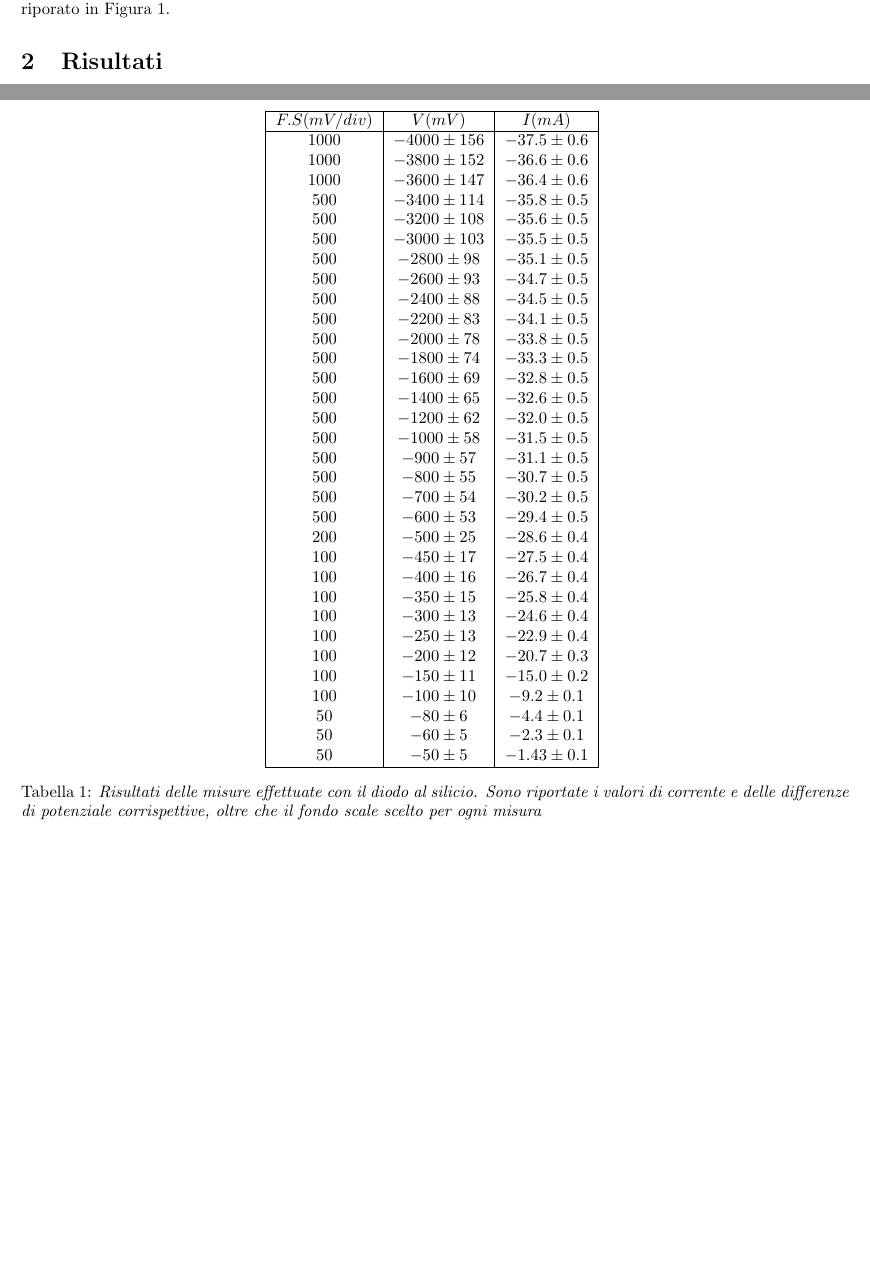
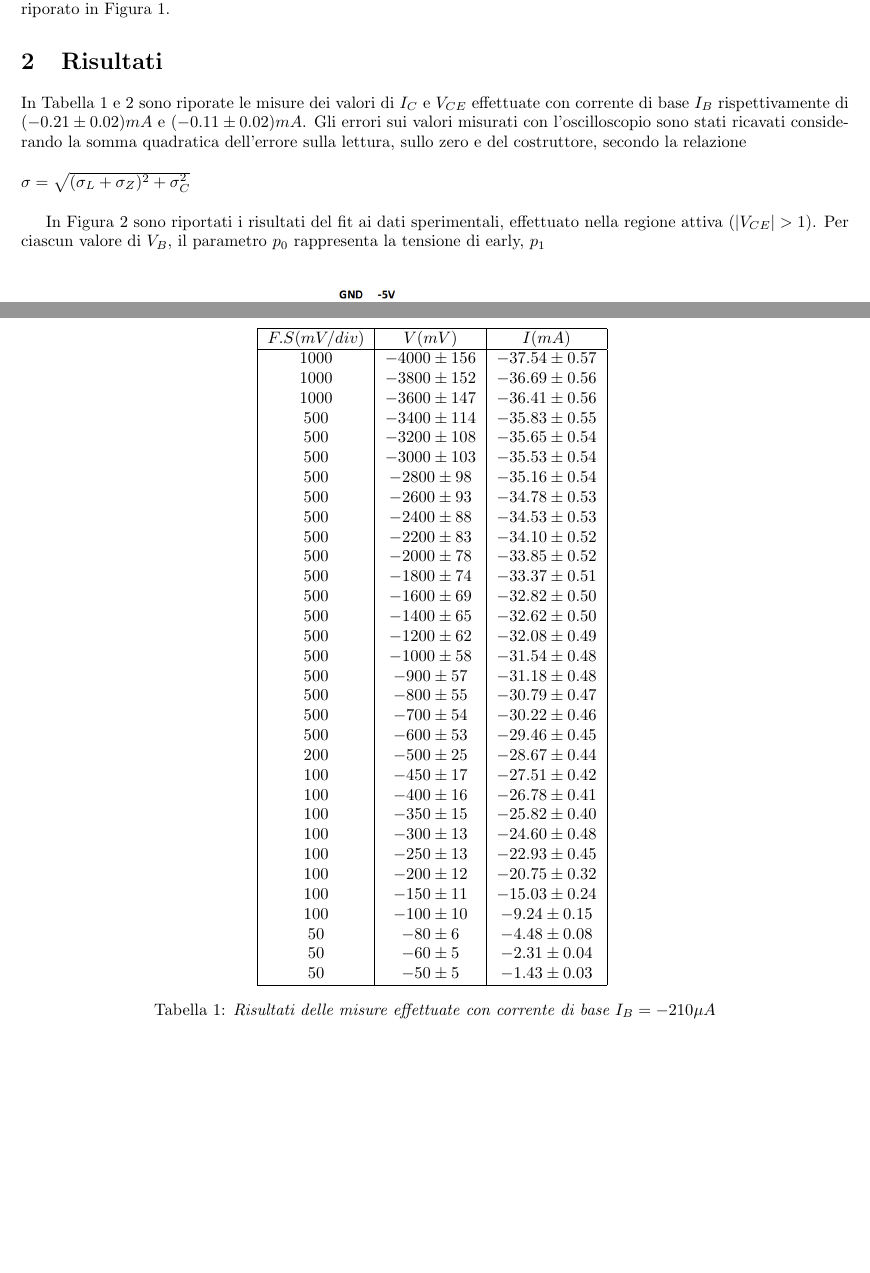
Before and after one commit to Davidee21/RelLab3, a LaTeX document (Rel2.tex): two parts of pages 1 and 2 of 3 before the commit and two parts of pages 1 and 2 of 5 after it, joined at a grey line, cut so that both start at the same text, the shorter picture padded with empty space. The pictures show the PDF file Rel2.pdf that the author committed with the source.

Commit message:
fuori una forse

```diff
--- a/Rel2.tex
+++ b/Rel2.tex
@@ -50,3 +47,7 @@ Lo scopo di questa prova è stato misurare le caratterisrticge e
+Gli errori sui valori misurati con l'oscilloscopio sono stati ricavati considerando la somma quadratica dell'errore sulla lettura, sullo zero e del costruttore, secondo la relazione\\
+\\
+$\sigma = \sqrt{(\sigma_L+\sigma_Z)^2+\sigma_C^2} $\\
+
 
 
 \begin{table}[]
@@ -58,42 +59,42 @@ Lo scopo di questa prova è stato misurare le caratterisrticge e
 $F.S(mV/div)$ & $V(mV)$ & $I(mA)$\\
 \hline
 
-$1000$ & $-4000\pm{156}$ & $-37.5\pm{0.6}$ \\
-$1000$ & $-3800\pm{152}$ & $-36.6\pm{0.6}$ \\
-$1000$ & $-3600\pm{147}$ & $-36.4\pm{0.6}$ \\
-$500$ & $-3400\pm{114}$ & $-35.8\pm{0.5}$ \\
-$500$ & $-3200\pm{108}$ & $-35.6\pm{0.5}$ \\
-$500$ & $-3000\pm{103}$ & $-35.5\pm{0.5}$ \\
-$500$ & $-2800\pm{98}$ & $-35.1\pm{0.5}$ \\
-$500$ & $-2600\pm{93}$ & $-34.7\pm{0.5}$ \\
-$500$ & $-2400\pm{88}$ & $-34.5\pm{0.5}$ \\
-$500$ & $-2200\pm{83}$ & $-34.1\pm{0.5}$ \\
-$500$ & $-2000\pm{78}$ & $-33.8\pm{0.5}$ \\
-$500$ & $-1800\pm{74}$ & $-33.3\pm{0.5}$ \\
-$500$ & $-1600\pm{69}$ & $-32.8\pm{0.5}$ \\
-$500$ & $-1400\pm{65}$ & $-32.6\pm{0.5}$ \\
-$500$ & $-1200\pm{62}$ & $-32.0\pm{0.5}$ \\
-$500$ & $-1000\pm{58}$ & $-31.5\pm{0.5}$ \\
-$500$ & $-900\pm{57}$ & $-31.1\pm{0.5}$ \\
-$500$ & $-800\pm{55}$ & $-30.7\pm{0.5}$ \\
-$500$ & $-700\pm{54}$ & $-30.2\pm{0.5}$ \\
-$500$ & $-600\pm{53}$ & $-29.4\pm{0.5}$ \\
-$200$ & $-500\pm{25}$ & $-28.6\pm{0.4}$ \\
-$100$ & $-450\pm{17}$ & $-27.5\pm{0.4}$ \\
-$100$ & $-400\pm{16}$ & $-26.7\pm{0.4}$ \\
-$100$ & $-350\pm{15}$ & $-25.8\pm{0.4}$ \\
-$100$ & $-300\pm{13}$ & $-24.6\pm{0.4}$ \\
-$100$ & $-250\pm{13}$ & $-22.9\pm{0.4}$ \\
-$100$ & $-200\pm{12}$ & $-20.7\pm{0.3}$ \\
-$100$ & $-150\pm{11}$ & $-15.0\pm{0.2}$ \\
-$100$ & $-100\pm{10}$ & $-9.2\pm{0.1}$ \\
-$50$ & $-80\pm{6}$ & $-4.4\pm{0.1}$ \\
-$50$ & $-60\pm{5}$ & $-2.3\pm{0.1}$ \\
-$50$ & $-50\pm{5}$ & $-1.43\pm{0.1}$ \\
+$1000$ & $-4000\pm{156}$ & $-37.54\pm{0.57}$ \\
+$1000$ & $-3800\pm{152}$ & $-36.69\pm{0.56}$ \\
+$1000$ & $-3600\pm{147}$ & $-36.41\pm{0.56}$ \\
+$500$ & $-3400\pm{114}$ & $-35.83\pm{0.55}$ \\
+$500$ & $-3200\pm{108}$ & $-35.65\pm{0.54}$ \\
+$500$ & $-3000\pm{103}$ & $-35.53\pm{0.54}$ \\
+$500$ & $-2800\pm{98}$ & $-35.16\pm{0.54}$ \\
+$500$ & $-2600\pm{93}$ & $-34.78\pm{0.53}$ \\
+$500$ & $-2400\pm{88}$ & $-34.53\pm{0.53}$ \\
+$500$ & $-2200\pm{83}$ & $-34.10\pm{0.52}$ \\
+$500$ & $-2000\pm{78}$ & $-33.85\pm{0.52}$ \\
+$500$ & $-1800\pm{74}$ & $-33.37\pm{0.51}$ \\
+$500$ & $-1600\pm{69}$ & $-32.82\pm{0.50}$ \\
+$500$ & $-1400\pm{65}$ & $-32.62\pm{0.50}$ \\
+$500$ & $-1200\pm{62}$ & $-32.08\pm{0.49}$ \\
+$500$ & $-1000\pm{58}$ & $-31.54\pm{0.48}$ \\
+$500$ & $-900\pm{57}$ & $-31.18\pm{0.48}$ \\
+$500$ & $-800\pm{55}$ & $-30.79\pm{0.47}$ \\
+$500$ & $-700\pm{54}$ & $-30.22\pm{0.46}$ \\
+$500$ & $-600\pm{53}$ & $-29.46\pm{0.45}$ \\
+$200$ & $-500\pm{25}$ & $-28.67\pm{0.44}$ \\
+$100$ & $-450\pm{17}$ & $-27.51\pm{0.42}$ \\
+$100$ & $-400\pm{16}$ & $-26.78\pm{0.41}$ \\
+$100$ & $-350\pm{15}$ & $-25.82\pm{0.40}$ \\
+$100$ & $-300\pm{13}$ & $-24.60\pm{0.48}$ \\
+$100$ & $-250\pm{13}$ & $-22.93\pm{0.45}$ \\
+$100$ & $-200\pm{12}$ & $-20.75\pm{0.32}$ \\
+$100$ & $-150\pm{11}$ & $-15.03\pm{0.24}$ \\
+$100$ & $-100\pm{10}$ & $-9.24\pm{0.15}$ \\
+$50$ & $-80\pm{6}$ & $-4.48\pm{0.08}$ \\
+$50$ & $-60\pm{5}$ & $-2.31\pm{0.04}$ \\
+$50$ & $-50\pm{5}$ & $-1.43\pm{0.03}$ \\
 
 \hline
 \end{tabular}
  }
- \caption{\textit{Risultati delle misure effettuate con il diodo al silicio. Sono riportate i valori di corrente e delle differenze di potenziale corrispettive, oltre che il fondo scale scelto per ogni misura}}
+ \caption{\textit{Risultati delle misure effettuate con corrente di base $I_B=-210\mu A$}}
 \end{table}
 
@@ -141,3 +112,0 @@ $100$ & $-100\pm{10}$ & $-6.1\pm{0.1}$ \\
-$50$ & $-80\pm{6}$ & $-2.8\pm{0.1}$ \\
-$50$ & $-60\pm{5}$ & $-1.3\pm{0.1}$ \\
-$50$ & $-50\pm{5}$ & $-0.8\pm{0.1}$ \\
@@ -145,5 +146,12 @@ $50$ & $-50\pm{5}$ & $-0.8\pm{0.1}$ \\
 \hline
 \end{tabular}
  }
- \caption{\textit{Risultati delle misure effettuate con il diodo al silicio. Sono riportate i valori di corrente e delle differenze di potenziale corrispettive, oltre che il fondo scale scelto per ogni misura}}
+ \caption{\textit{Risultati delle misure effettuate con corrente di base $I_B=-110\mu A$}}
 \end{table}
+
+In Figura 2 sono riportati i risultati del fit ai dati sperimentali, effettuato nella regione attiva ($|V_{CE}|>1$). Per ciascun valore di $V_B$, il parametro
+$p_0$ rappresenta la tensione di early, $p_1$
+
+\begin{figure}[]
+  \centering
+  \includegraphics[scale=0.55]{Trans100.jpg}
```
Also changed, not shown: Rel1.tex (+51 -30 lines), Cal.jpg (added), GeLin.jpg (added), GeLog.jpg (added), Rel1.pdf, Rel2.pdf, SiLin.jpg (added), SiLog.jpg (added), Trans100.jpg (added), Trans200.jpg (added), Rel2.tex (74 more changed lines), 10 other files.
